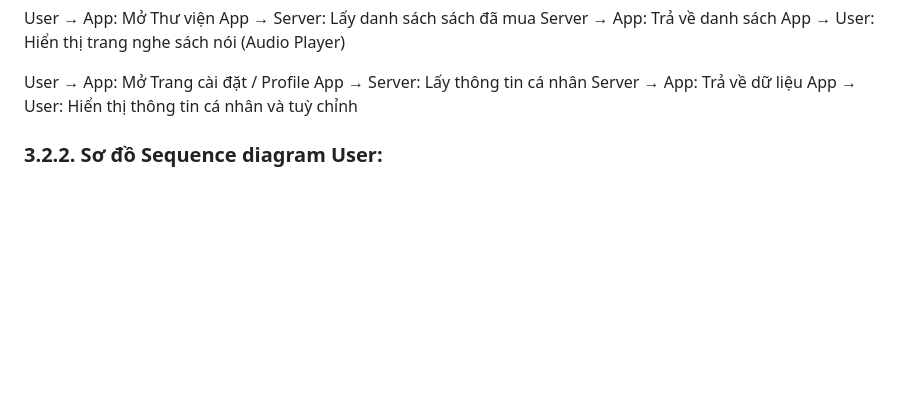
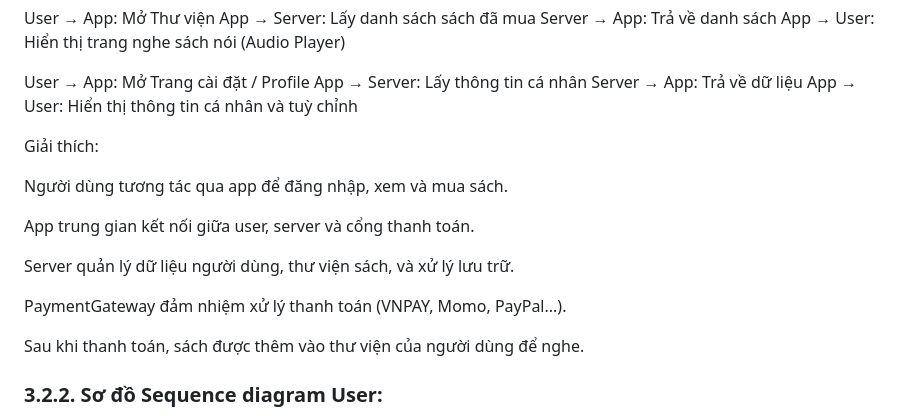
Before and after one commit to Tuan-23010569/Group-7-KTPM-TH1, a Markdown page: README.md, the part around the change. Rendered like a GitHub page; blank space fills up the shorter version.

```diff
--- a/README.md
+++ b/README.md
@@ -122,6 +122,18 @@ User → App: Mở Trang cài đặt / Profile
 App → Server: Lấy thông tin cá nhân
 Server → App: Trả về dữ liệu
 App → User: Hiển thị thông tin cá nhân và tuỳ chỉnh
+
+Giải thích:
+
+Người dùng tương tác qua app để đăng nhập, xem và mua sách.
+
+App trung gian kết nối giữa user, server và cổng thanh toán.
+
+Server quản lý dữ liệu người dùng, thư viện sách, và xử lý lưu trữ.
+
+PaymentGateway đảm nhiệm xử lý thanh toán (VNPAY, Momo, PayPal...).
+
+Sau khi thanh toán, sách được thêm vào thư viện của người dùng để nghe.
 ### 3.2.2. Sơ đồ Sequence diagram User:
 ![image](https://github.com/Tuan-23010569/Group-7-KTPM-TH1/blob/main/images/diagramUser.png)
 ### 3.2.3. Sơ đồ Sequence diagram Admin:
```
